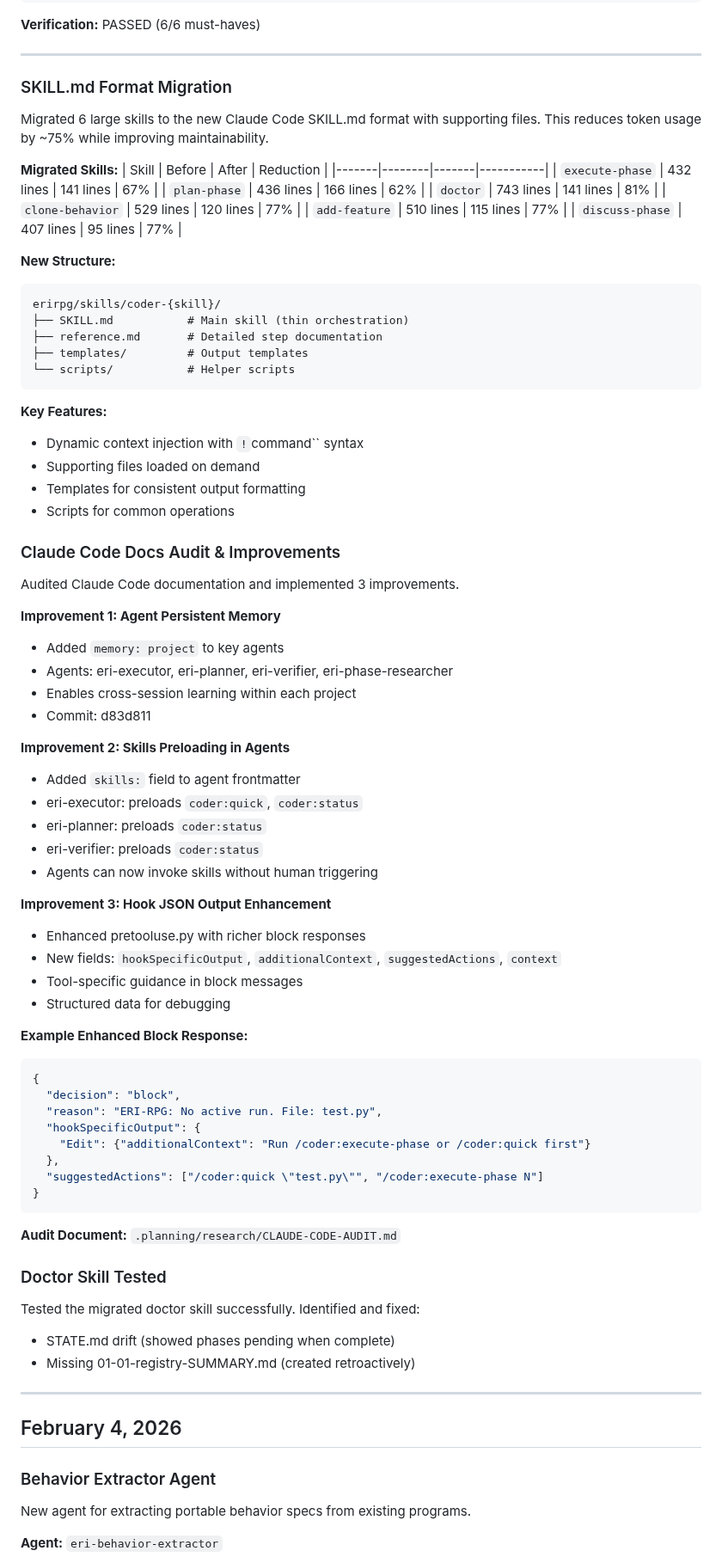
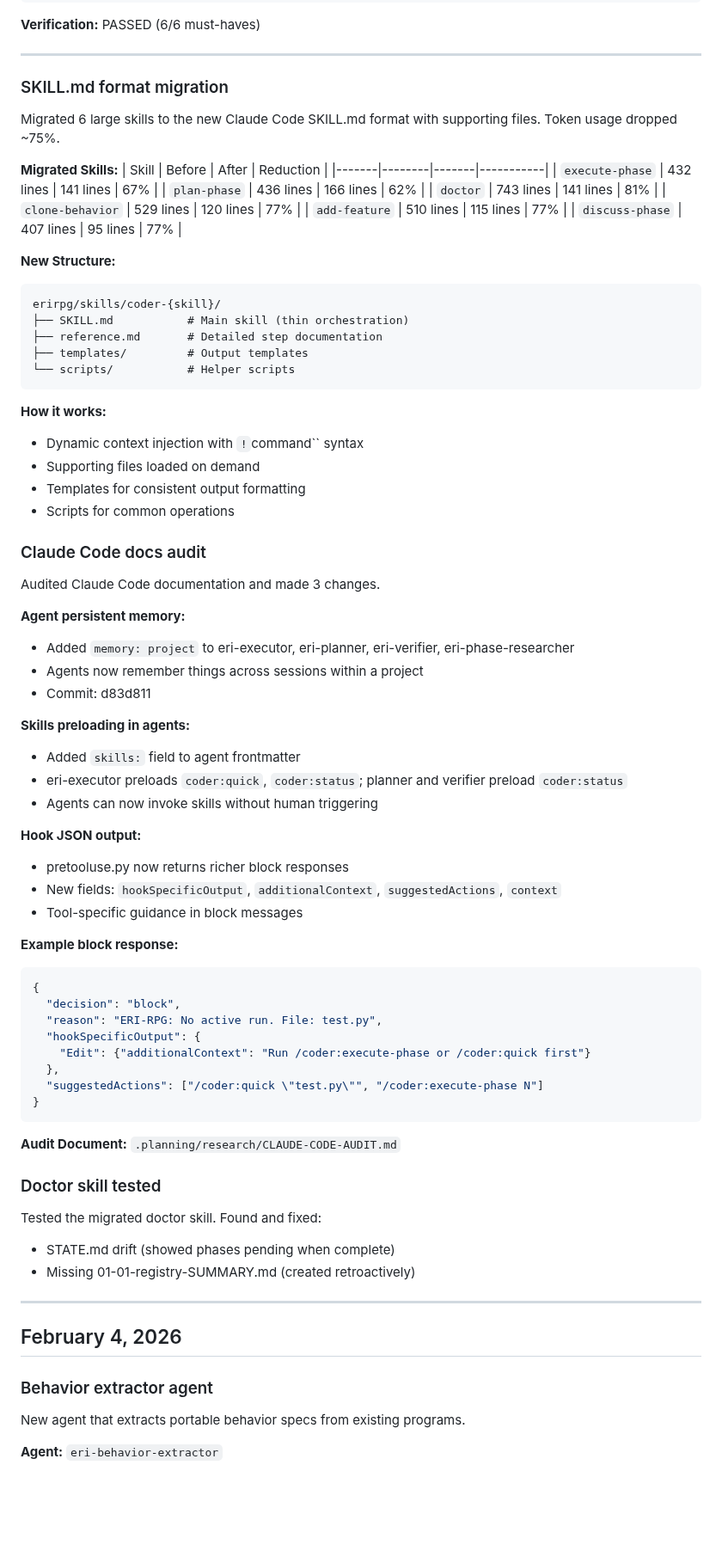
Before and after one commit to CodeAlexx/Eri-Rpg, a Markdown page: CHANGES.md, the part around one of its changes. Shown at 86% size. Rendered like a GitHub page; blank space fills up the shorter version.

````diff
--- a/CHANGES.md
+++ b/CHANGES.md
@@ -60,9 +60,9 @@ claude --plugin-dir /path/to/eri-rpg/.claude-plugin
 
 ---
 
-### SKILL.md Format Migration
+### SKILL.md format migration
 
-Migrated 6 large skills to the new Claude Code SKILL.md format with supporting files. This reduces token usage by ~75% while improving maintainability.
+Migrated 6 large skills to the new Claude Code SKILL.md format with supporting files. Token usage dropped ~75%.
 
 **Migrated Skills:**
 | Skill | Before | After | Reduction |
@@ -83,36 +83,32 @@ erirpg/skills/coder-{skill}/
 └── scripts/           # Helper scripts
 ```
 
-**Key Features:**
+**How it works:**
 - Dynamic context injection with `!`command`` syntax
 - Supporting files loaded on demand
 - Templates for consistent output formatting
 - Scripts for common operations
 
-### Claude Code Docs Audit & Improvements
+### Claude Code docs audit
 
-Audited Claude Code documentation and implemented 3 improvements.
+Audited Claude Code documentation and made 3 changes.
 
-**Improvement 1: Agent Persistent Memory**
-- Added `memory: project` to key agents
-- Agents: eri-executor, eri-planner, eri-verifier, eri-phase-researcher
-- Enables cross-session learning within each project
+**Agent persistent memory:**
+- Added `memory: project` to eri-executor, eri-planner, eri-verifier, eri-phase-researcher
+- Agents now remember things across sessions within a project
 - Commit: d83d811
 
-**Improvement 2: Skills Preloading in Agents**
+**Skills preloading in agents:**
 - Added `skills:` field to agent frontmatter
-- eri-executor: preloads `coder:quick`, `coder:status`
-- eri-planner: preloads `coder:status`
-- eri-verifier: preloads `coder:status`
+- eri-executor preloads `coder:quick`, `coder:status`; planner and verifier preload `coder:status`
 - Agents can now invoke skills without human triggering
 
-**Improvement 3: Hook JSON Output Enhancement**
-- Enhanced pretooluse.py with richer block responses
+**Hook JSON output:**
+- pretooluse.py now returns richer block responses
 - New fields: `hookSpecificOutput`, `additionalContext`, `suggestedActions`, `context`
 - Tool-specific guidance in block messages
-- Structured data for debugging
 
-**Example Enhanced Block Response:**
+**Example block response:**
 ```json
 {
   "decision": "block",
@@ -126,9 +122,9 @@ Audited Claude Code documentation and implemented 3 improvements.
 
 **Audit Document:** `.planning/research/CLAUDE-CODE-AUDIT.md`
 
-### Doctor Skill Tested
+### Doctor skill tested
 
-Tested the migrated doctor skill successfully. Identified and fixed:
+Tested the migrated doctor skill. Found and fixed:
 - STATE.md drift (showed phases pending when complete)
 - Missing 01-01-registry-SUMMARY.md (created retroactively)
 
@@ -136,9 +132,9 @@ Tested the migrated doctor skill successfully. Identified and fixed:
 
 ## February 4, 2026
 
-### Behavior Extractor Agent
+### Behavior extractor agent
 
-New agent for extracting portable behavior specs from existing programs.
+New agent that extracts portable behavior specs from existing programs.
 
 **Agent:** `eri-behavior-extractor`
 - Extracts behaviors from source code into portable specs
````
Also changed, not shown: other parts of CHANGES.md (+99 -114 lines), README.md (+33 -46 lines).
